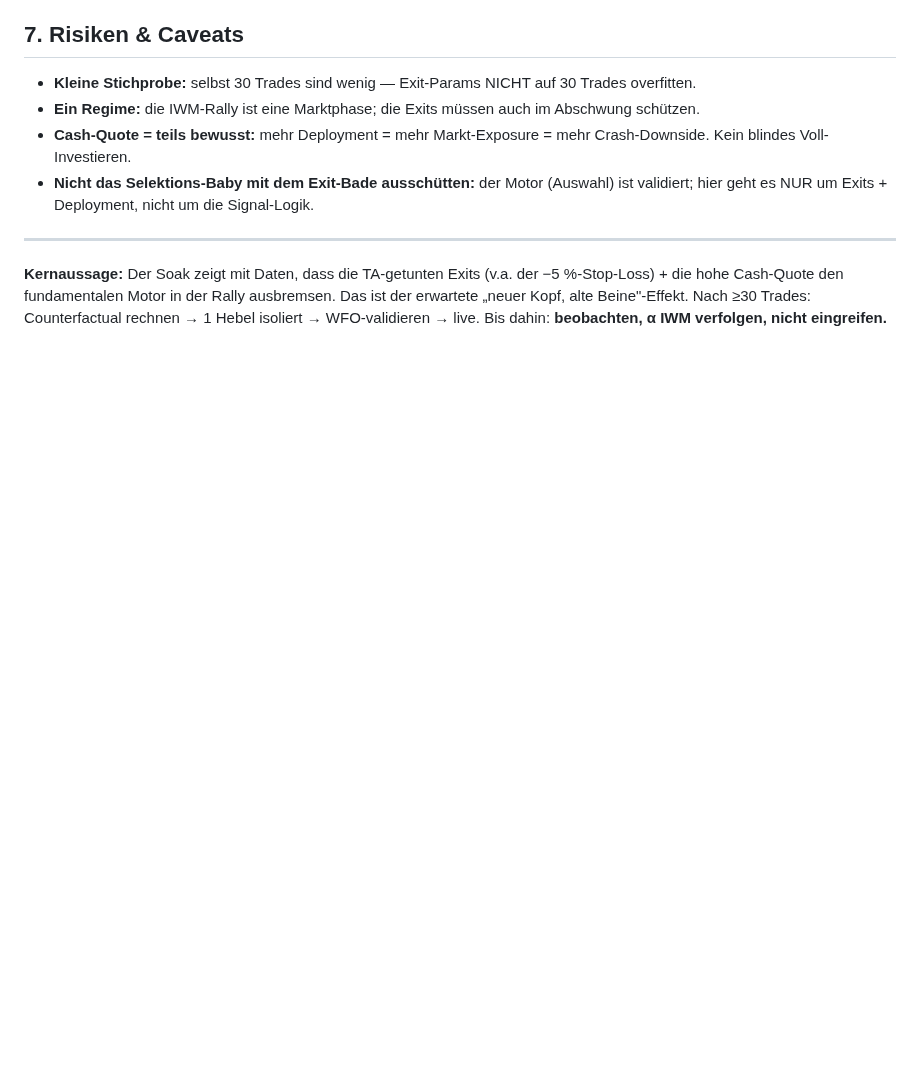
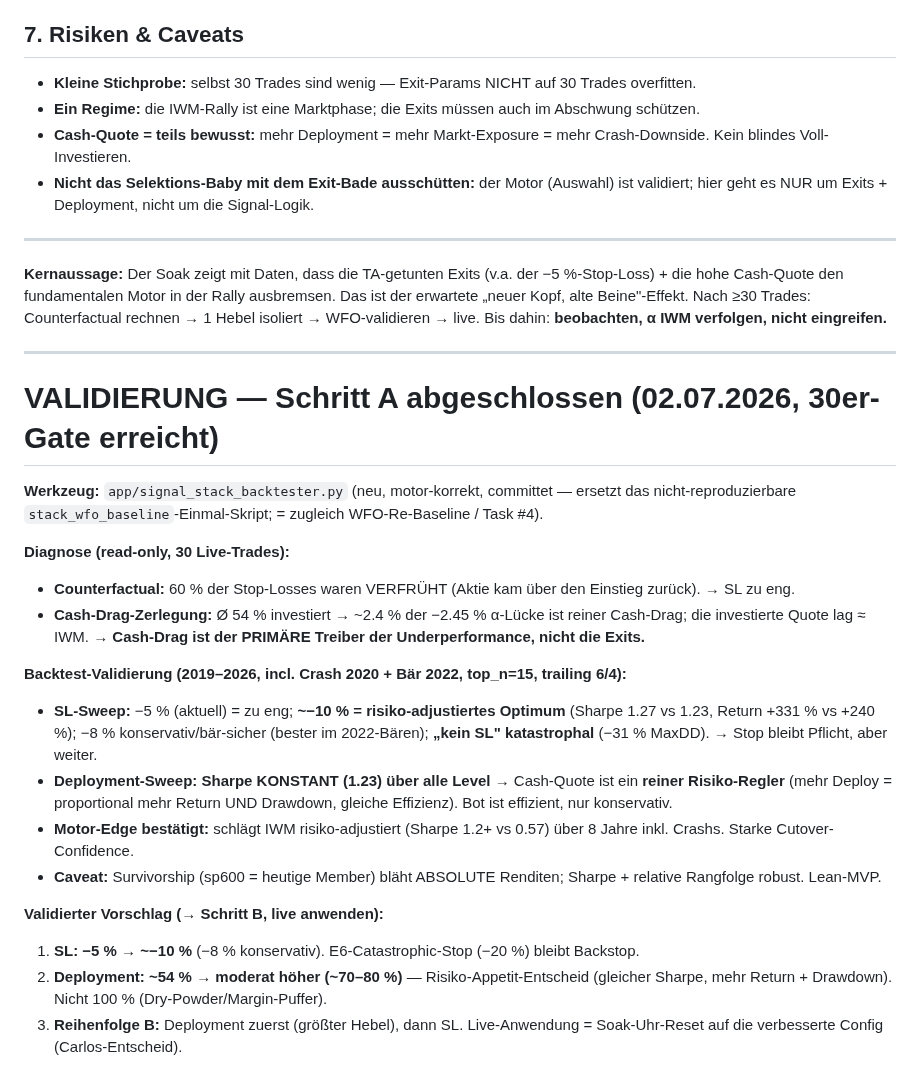
Before and after one commit to carlosbaumann754-svg/investpilot, a Markdown page: docs/POST_SOAK_EXIT_RECALIBRATION_PLAN.md, the part around the change. Rendered like a GitHub page; blank space fills up the shorter version.

Commit message:
docs: Rekalibrierungs-Plan mit Schritt-A-Validierung (SL -10%, Deployment-Risiko-Regler) ergaenzt

```diff
--- a/docs/POST_SOAK_EXIT_RECALIBRATION_PLAN.md
+++ b/docs/POST_SOAK_EXIT_RECALIBRATION_PLAN.md
@@ -84,3 +84,24 @@ Validierungs-Hierarchie: **Live > WFO > Optimizer/Single-Run.** Kein Wert wird l
 ---
 
 **Kernaussage:** Der Soak zeigt mit Daten, dass die TA-getunten Exits (v.a. der −5 %-Stop-Loss) + die hohe Cash-Quote den fundamentalen Motor in der Rally ausbremsen. Das ist der erwartete „neuer Kopf, alte Beine"-Effekt. Nach ≥30 Trades: Counterfactual rechnen → 1 Hebel isoliert → WFO-validieren → live. Bis dahin: **beobachten, α IWM verfolgen, nicht eingreifen.**
+
+---
+
+# VALIDIERUNG — Schritt A abgeschlossen (02.07.2026, 30er-Gate erreicht)
+
+**Werkzeug:** `app/signal_stack_backtester.py` (neu, motor-korrekt, committet — ersetzt das nicht-reproduzierbare `stack_wfo_baseline`-Einmal-Skript; = zugleich WFO-Re-Baseline / Task #4).
+
+**Diagnose (read-only, 30 Live-Trades):**
+- **Counterfactual:** 60 % der Stop-Losses waren VERFRÜHT (Aktie kam über den Einstieg zurück). → SL zu eng.
+- **Cash-Drag-Zerlegung:** Ø 54 % investiert → ~2.4 % der −2.45 % α-Lücke ist reiner Cash-Drag; die investierte Quote lag ≈ IWM. → **Cash-Drag ist der PRIMÄRE Treiber der Underperformance, nicht die Exits.**
+
+**Backtest-Validierung (2019–2026, incl. Crash 2020 + Bär 2022, top_n=15, trailing 6/4):**
+- **SL-Sweep:** −5 % (aktuell) = zu eng; **~−10 % = risiko-adjustiertes Optimum** (Sharpe 1.27 vs 1.23, Return +331 % vs +240 %); −8 % konservativ/bär-sicher (bester im 2022-Bären); **„kein SL" katastrophal** (−31 % MaxDD). → Stop bleibt Pflicht, aber weiter.
+- **Deployment-Sweep:** **Sharpe KONSTANT (1.23) über alle Level** → Cash-Quote ist ein **reiner Risiko-Regler** (mehr Deploy = proportional mehr Return UND Drawdown, gleiche Effizienz). Bot ist effizient, nur konservativ.
+- **Motor-Edge bestätigt:** schlägt IWM risiko-adjustiert (Sharpe 1.2+ vs 0.57) über 8 Jahre inkl. Crashs. Starke Cutover-Confidence.
+- **Caveat:** Survivorship (sp600 = heutige Member) bläht ABSOLUTE Renditen; Sharpe + relative Rangfolge robust. Lean-MVP.
+
+**Validierter Vorschlag (→ Schritt B, live anwenden):**
+1. **SL: −5 % → ~−10 %** (−8 % konservativ). E6-Catastrophic-Stop (−20 %) bleibt Backstop.
+2. **Deployment: ~54 % → moderat höher (~70–80 %)** — Risiko-Appetit-Entscheid (gleicher Sharpe, mehr Return + Drawdown). Nicht 100 % (Dry-Powder/Margin-Puffer).
+3. **Reihenfolge B:** Deployment zuerst (größter Hebel), dann SL. Live-Anwendung = Soak-Uhr-Reset auf die verbesserte Config (Carlos-Entscheid).
```
